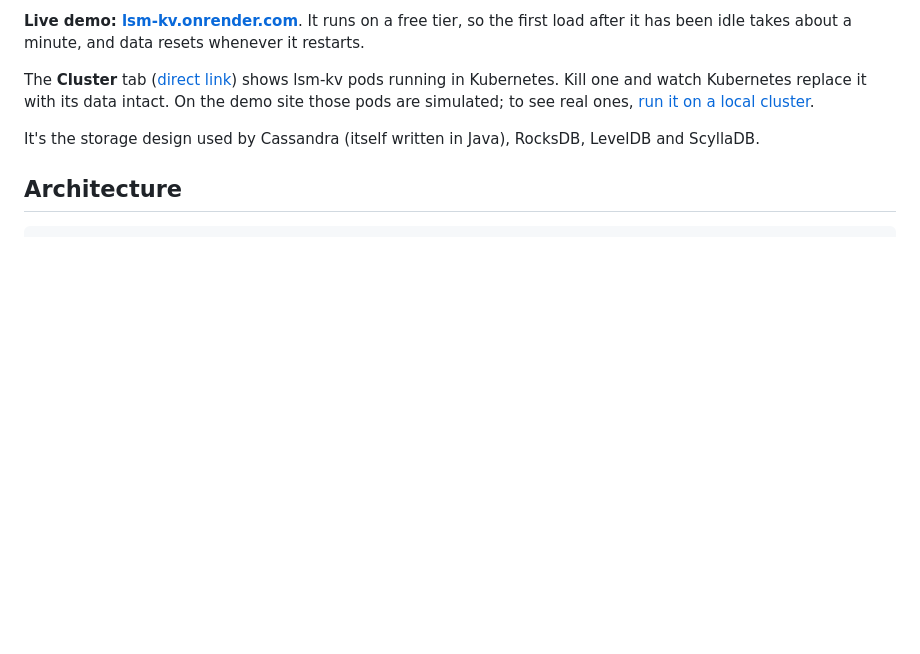
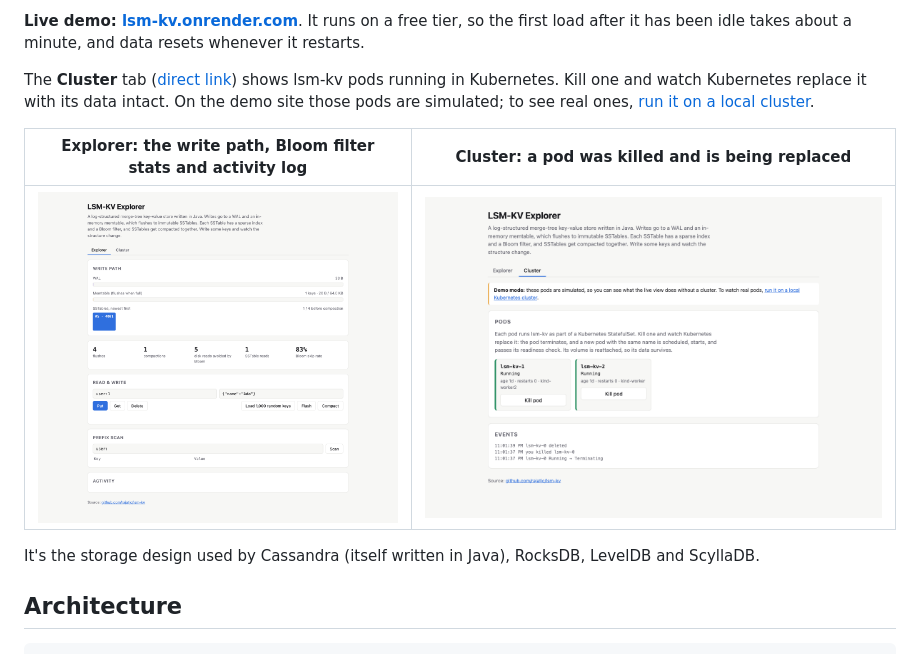
Before and after one commit to rajatjc/lsm-kv, a Markdown page: README.md, the part around the change. Rendered like a GitHub page; pictures changed too: docs/screenshots/cluster-kill.png (added), docs/screenshots/explorer.png (added); blank space fills up the shorter version.

Commit message:
docs: add Explorer and Cluster screenshots (#4)

```diff
--- a/README.md
+++ b/README.md
@@ -12,6 +12,10 @@ The **Cluster** tab ([direct link](https://lsm-kv.onrender.com/#cluster)) shows
 lsm-kv pods running in Kubernetes. Kill one and watch Kubernetes replace it with
 its data intact. On the demo site those pods are simulated; to see real ones,
 [run it on a local cluster](#run-the-cluster-view-on-a-real-cluster).
+
+| Explorer: the write path, Bloom filter stats and activity log | Cluster: a pod was killed and is being replaced |
+| --- | --- |
+| ![The Explorer tab after loading keys, flushing and compacting: one SSTable, four flushes, one compaction and an 83% Bloom skip rate](docs/screenshots/explorer.png) | ![The Cluster tab in demo mode, with two running pods and an event log showing lsm-kv-0 being killed and deleted](docs/screenshots/cluster-kill.png) |
 
 It's the storage design used by Cassandra (itself written in Java), RocksDB,
 LevelDB and ScyllaDB.
```
